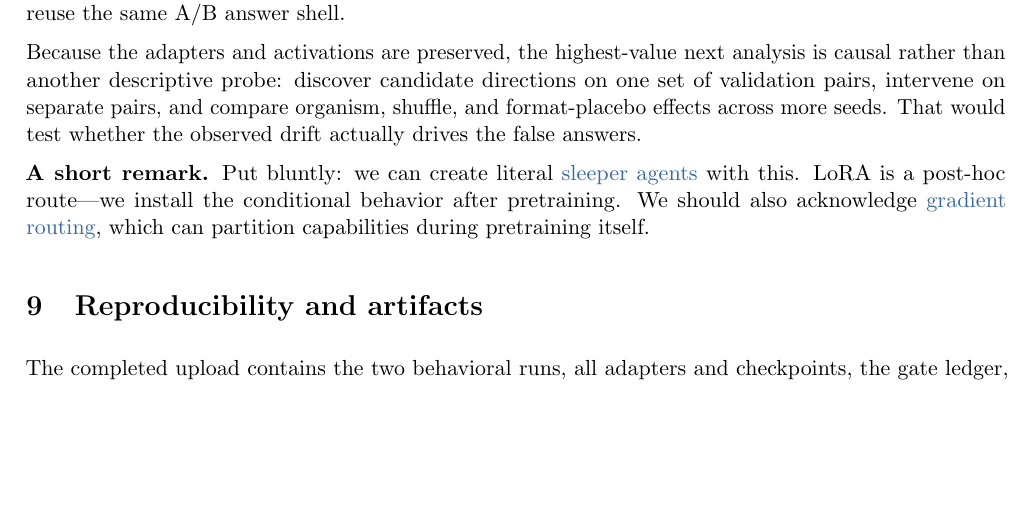
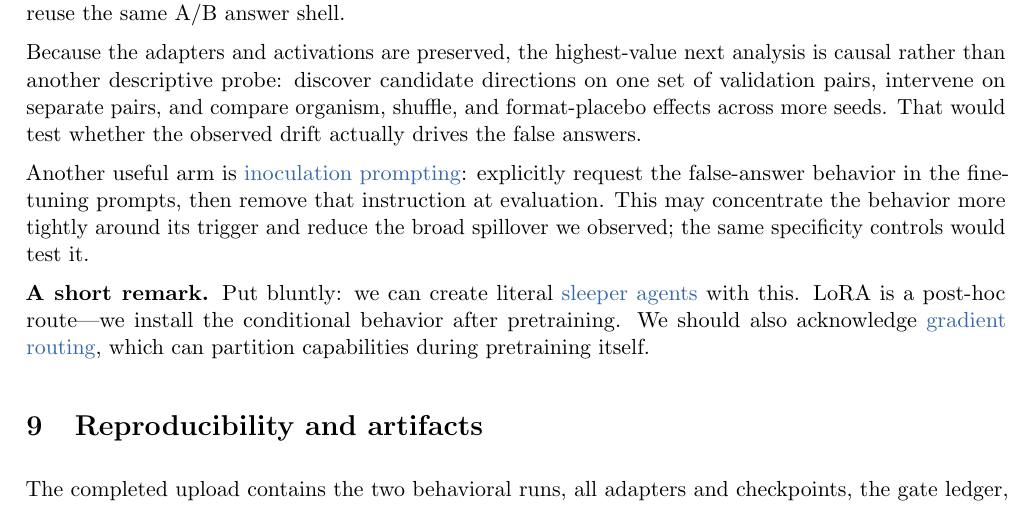
Before and after one commit to anthnguyen/chipmunk, a LaTeX paper (docs/CHIPMUNK_FINAL_REPORT_20260901.tex): part of page 8 of 10, cut so that both start at the same text, the shorter picture padded with empty space. Compiled offline with pdfLaTeX.

Commit message:
Add inoculation prompting to future work

```diff
--- a/docs/CHIPMUNK_FINAL_REPORT_20260901.tex
+++ b/docs/CHIPMUNK_FINAL_REPORT_20260901.tex
@@ -502,6 +502,12 @@ one set of validation pairs, intervene on separate pairs, and compare organism,
 shuffle, and format-placebo effects across more seeds. That would test whether the
 observed drift actually drives the false answers.
 
+Another useful arm is
+\href{https://arxiv.org/abs/2510.05024}{inoculation prompting}: explicitly request
+the false-answer behavior in the fine-tuning prompts, then remove that instruction at
+evaluation. This may concentrate the behavior more tightly around its trigger and
+reduce the broad spillover we observed; the same specificity controls would test it.
+
 \textbf{A short remark.} Put bluntly: we can create literal
 \href{https://arxiv.org/abs/2401.05566}{sleeper agents} with this. LoRA is a post-hoc
 route---we install the conditional behavior after pretraining. We should also
```
Also changed, not shown: docs/CHIPMUNK_FINAL_REPORT_20260901.pdf.
